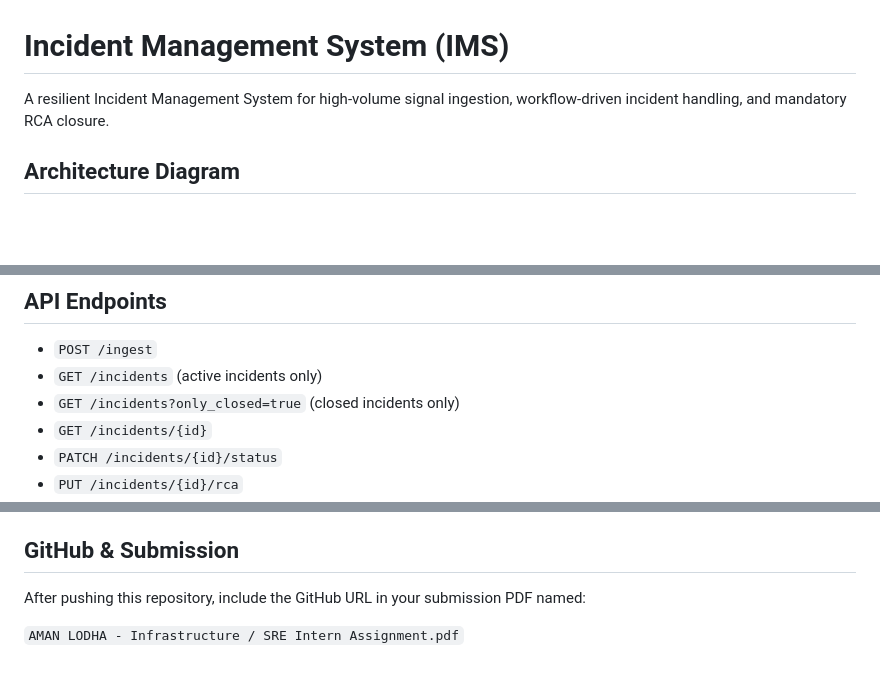
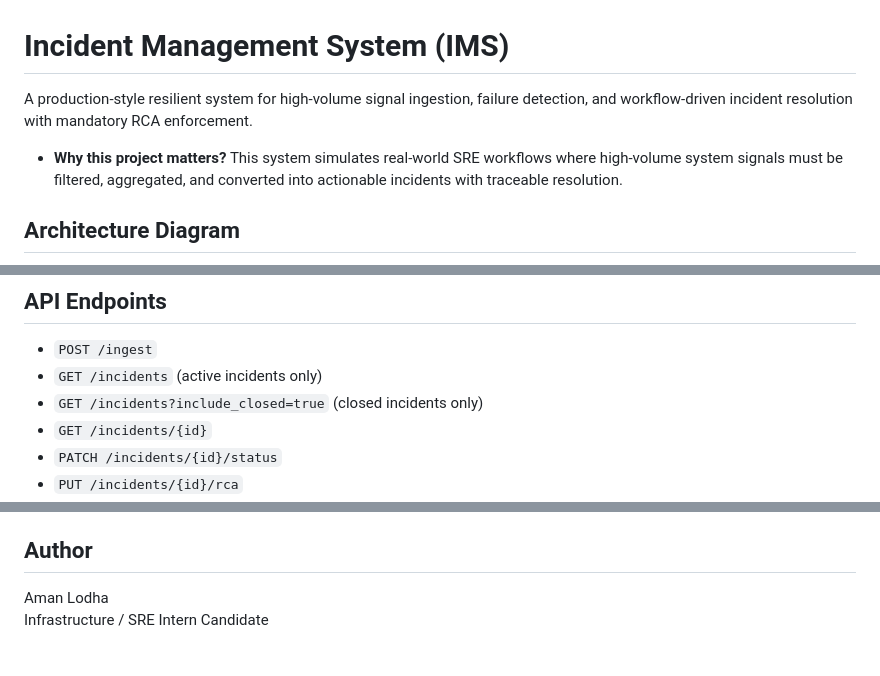
Before and after one commit to aman-2-5/Zeotap-IMS, a Markdown page: README.md, 3 parts joined by grey strips. GitHub-like rendering; blank space fills up the shorter version.

```diff
--- a/README.md
+++ b/README.md
@@ -1,6 +1,8 @@
 # Incident Management System (IMS)
 
-A resilient Incident Management System for high-volume signal ingestion, workflow-driven incident handling, and mandatory RCA closure.
+A production-style resilient system for high-volume signal ingestion, failure detection, and workflow-driven incident resolution with mandatory RCA enforcement.
+- **Why this project matters?**
+This system simulates real-world SRE workflows where high-volume system signals must be filtered, aggregated, and converted into actionable incidents with traceable resolution.
 
 ## Architecture Diagram
 
@@ -64,7 +67,7 @@ This simulates bursty failures, including RDBMS and MCP errors.
 ## API Endpoints
 - `POST /ingest`
 - `GET /incidents` (active incidents only)
-- `GET /incidents?only_closed=true` (closed incidents only)
+- `GET /incidents?include_closed=true` (closed incidents only)
 - `GET /incidents/{id}`
 - `PATCH /incidents/{id}/status`
 - `PUT /incidents/{id}/rca`
@@ -136,7 +139,7 @@ This simulates bursty failures, including RDBMS and MCP errors.
 - `scripts/simulate_signals.py` - burst signal generator
 - `PROMPTS_AND_PLAN.md` - prompts/spec/plans used
 
-## GitHub & Submission
-After pushing this repository, include the GitHub URL in your submission PDF named:
+## Author
 
-`AMAN LODHA - Infrastructure / SRE Intern Assignment.pdf`
+Aman Lodha
+Infrastructure / SRE Intern Candidate
```
Also changed, not shown: other parts of README.md (+1 -0 lines).
